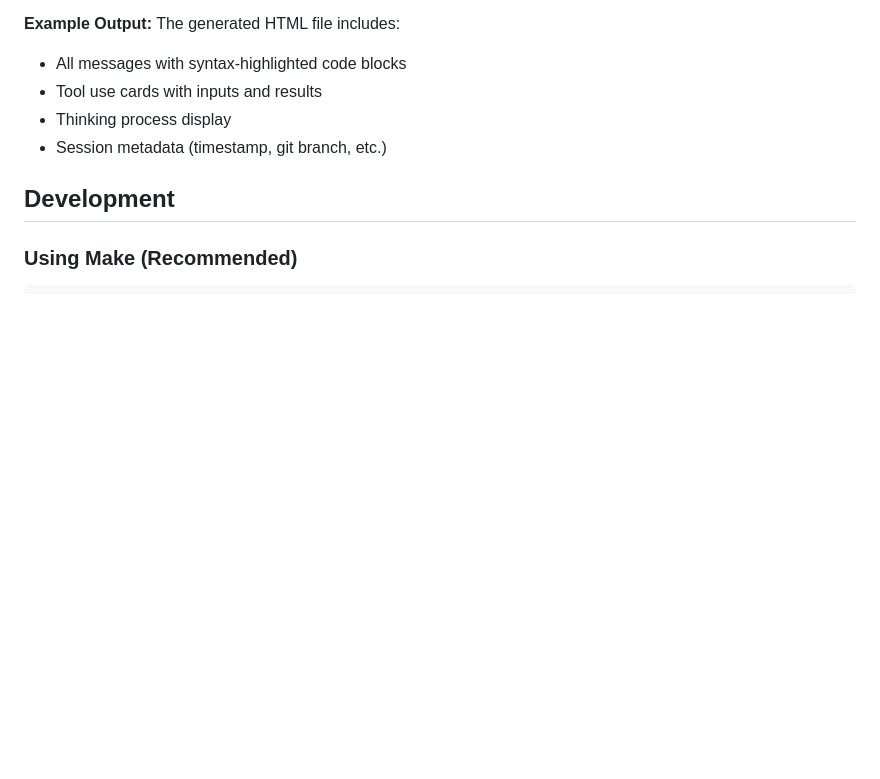
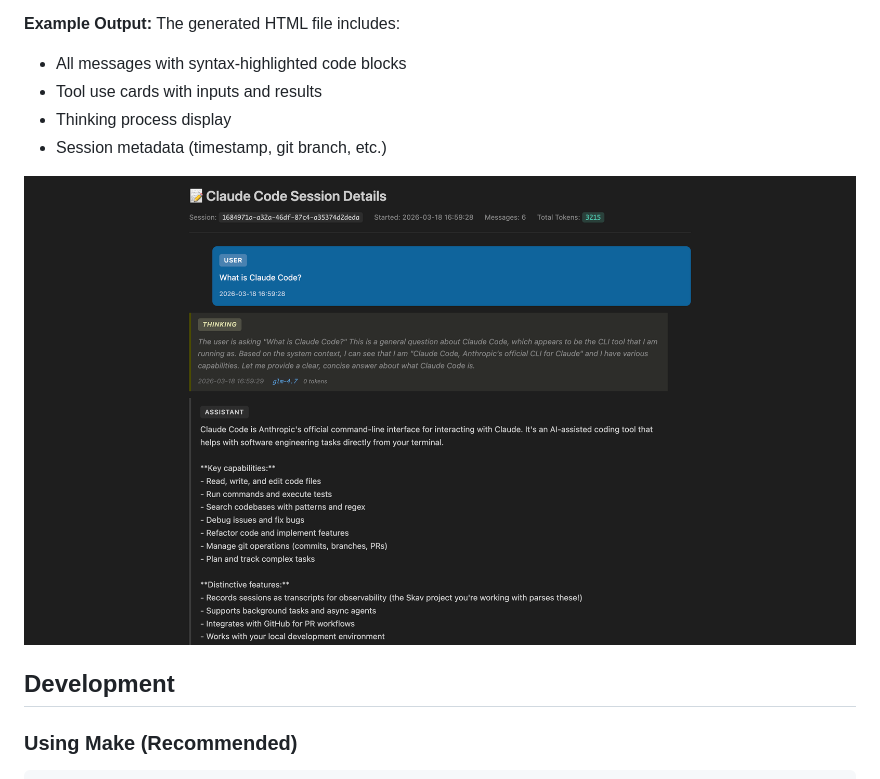
Before and after one commit to usharerose/skav, a Markdown page: README.md, the part around the change. GitHub-like rendering; pictures changed too: examples/preview.png (added); blank space fills up the shorter version.

Commit message:
docs: preview of HTML

```diff
--- a/README.md
+++ b/README.md
@@ -109,6 +109,8 @@ The generated HTML file includes:
 - Thinking process display
 - Session metadata (timestamp, git branch, etc.)
 
+![HTML Rendering Preview](examples/preview.png)
+
 ## Development
 
 ### Using Make (Recommended)
```
